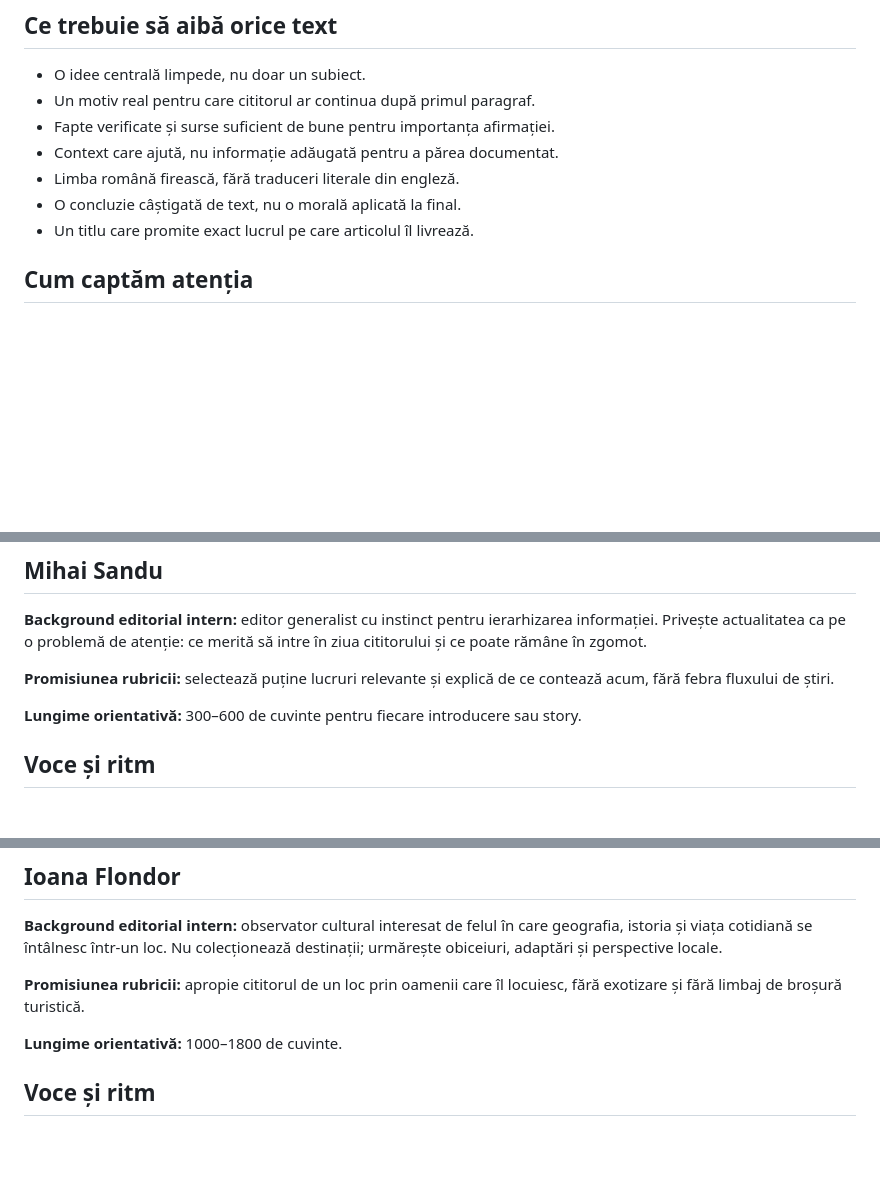
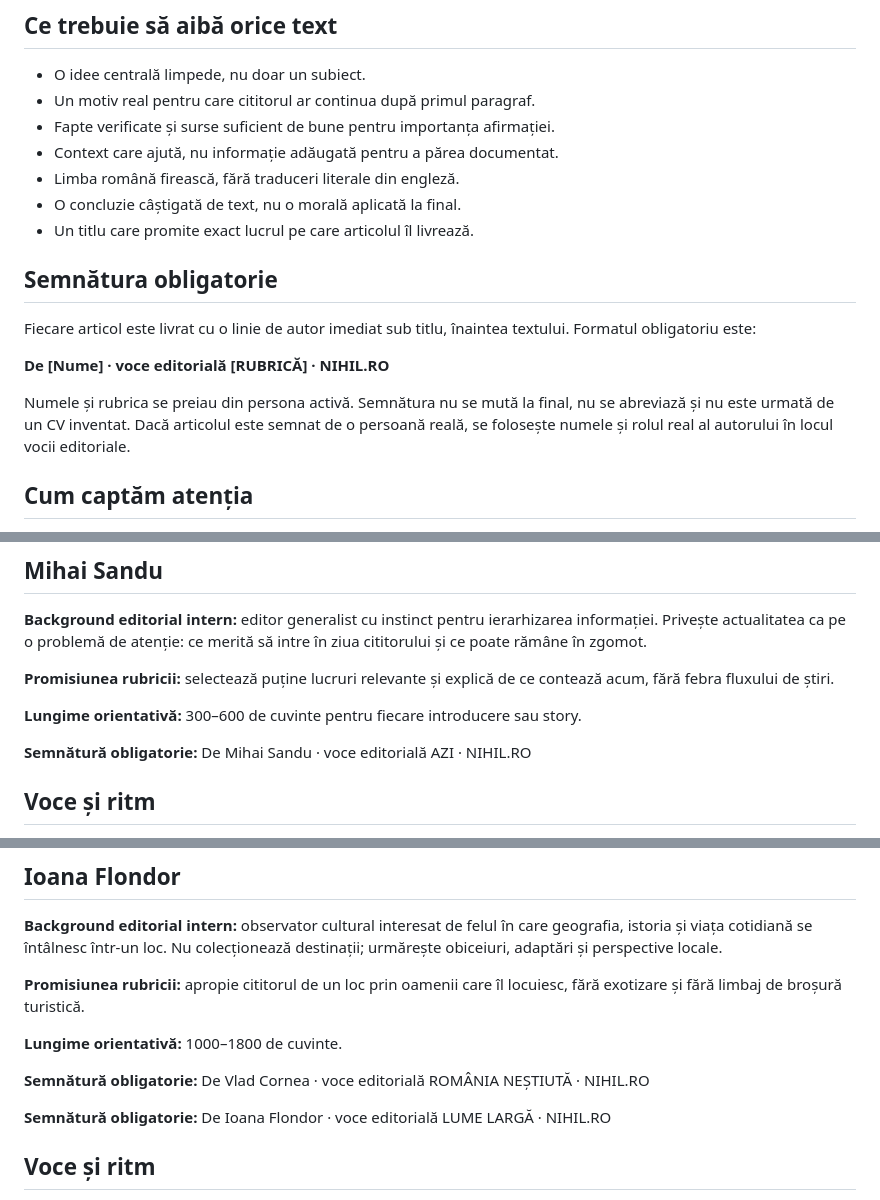
Before and after one commit to web688/nihil.ro, a Markdown page: personas.md, 3 parts joined by grey strips. GitHub-like rendering; blank space fills up the shorter version.

Commit message:
Require transparent bylines for editorial voices

```diff
--- a/personas.md
+++ b/personas.md
@@ -19,6 +19,14 @@ O persona controlează perspectiva și stilul. Nu controlează realitatea: fapte
 - Limba română firească, fără traduceri literale din engleză.
 - O concluzie câștigată de text, nu o morală aplicată la final.
 - Un titlu care promite exact lucrul pe care articolul îl livrează.
+
+## Semnătura obligatorie
+
+Fiecare articol este livrat cu o linie de autor imediat sub titlu, înaintea textului. Formatul obligatoriu este:
+
+**De [Nume] · voce editorială [RUBRICĂ] · NIHIL.RO**
+
+Numele și rubrica se preiau din persona activă. Semnătura nu se mută la final, nu se abreviază și nu este urmată de un CV inventat. Dacă articolul este semnat de o persoană reală, se folosește numele și rolul real al autorului în locul vocii editoriale.
 
 ## Cum captăm atenția
 
@@ -68,6 +76,8 @@ Atractiv nu înseamnă zgomotos. Un text poate atrage printr-o contradicție, o
 
 **Lungime orientativă:** 300–600 de cuvinte pentru fiecare introducere sau story.
 
+**Semnătură obligatorie:** De Mihai Sandu · voce editorială AZI · NIHIL.RO
+
 ## Voce și ritm
 
 Mihai scrie alert, limpede și ușor ironic. Folosește predominant prezentul. Paragrafele sunt scurte, dar nu telegrafice, iar propozițiile lungi apar numai când o idee are nevoie de context. Nu joacă rolul omului care știe tot; joacă rolul celui care a ales atent.
@@ -255,6 +271,10 @@ Un milion și un miliard par rude apropiate când sunt scrise unul lângă altul
 **Promisiunea rubricii:** apropie cititorul de un loc prin oamenii care îl locuiesc, fără exotizare și fără limbaj de broșură turistică.
 
 **Lungime orientativă:** 1000–1800 de cuvinte.
+
+**Semnătură obligatorie:** De Vlad Cornea · voce editorială ROMÂNIA NEȘTIUTĂ · NIHIL.RO
+
+**Semnătură obligatorie:** De Ioana Flondor · voce editorială LUME LARGĂ · NIHIL.RO
 
 ## Voce și ritm
 
```
Also changed, not shown: other parts of personas.md (+14 -0 lines).
